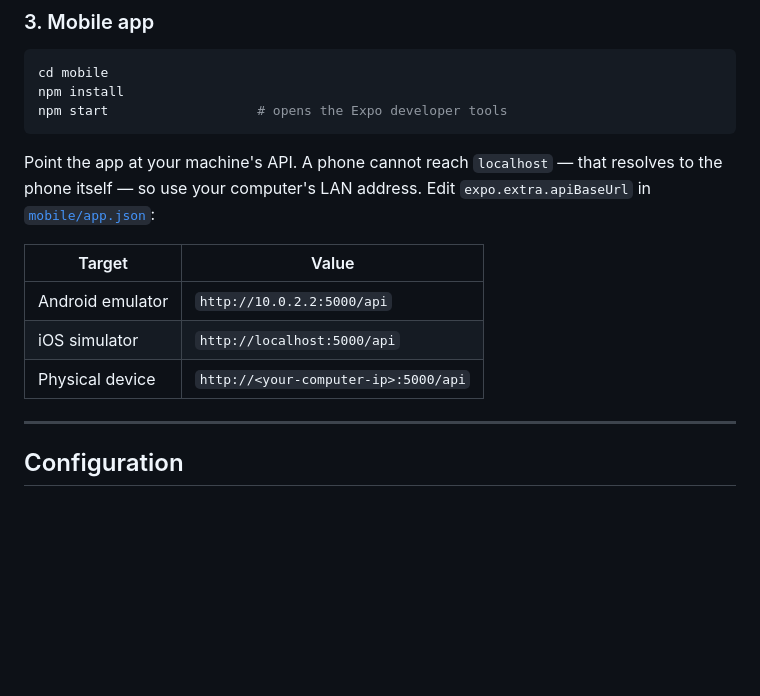
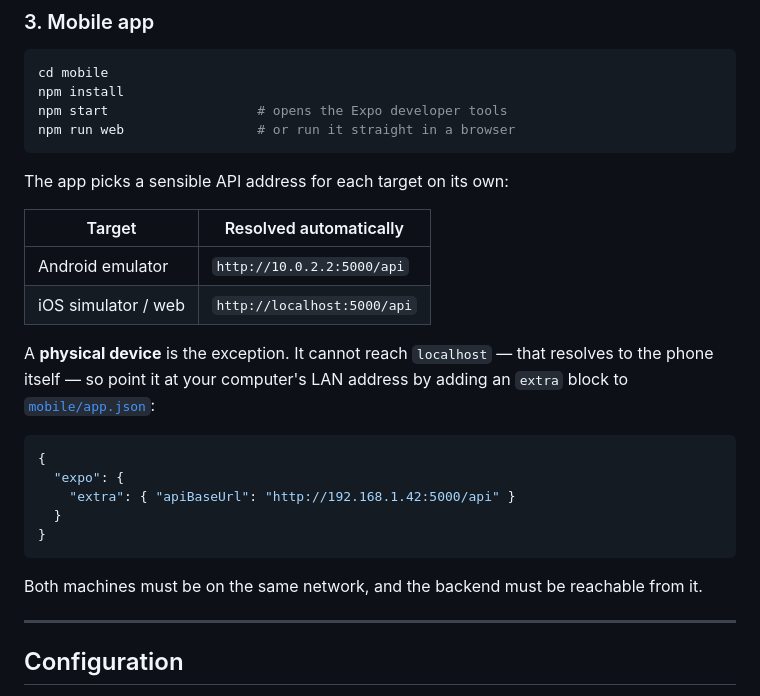
Before and after one commit to Uzma-Yasmeen/Campus_Event_App, a Markdown page: README.md, the part around one of its changes. GitHub-like rendering; blank space fills up the shorter version.

````diff
--- a/README.md
+++ b/README.md
@@ -145,17 +145,29 @@ loading `assets/api.js`:
 cd mobile
 npm install
 npm start                   # opens the Expo developer tools
+npm run web                 # or run it straight in a browser
 ```
 
-Point the app at your machine's API. A phone cannot reach `localhost` — that resolves to
-the phone itself — so use your computer's LAN address. Edit `expo.extra.apiBaseUrl` in
+The app picks a sensible API address for each target on its own:
+
+| Target | Resolved automatically |
+|---|---|
+| Android emulator | `http://10.0.2.2:5000/api` |
+| iOS simulator / web | `http://localhost:5000/api` |
+
+A **physical device** is the exception. It cannot reach `localhost` — that resolves to the
+phone itself — so point it at your computer's LAN address by adding an `extra` block to
 [`mobile/app.json`](mobile/app.json):
 
-| Target | Value |
-|---|---|
-| Android emulator | `http://10.0.2.2:5000/api` |
-| iOS simulator | `http://localhost:5000/api` |
-| Physical device | `http://<your-computer-ip>:5000/api` |
+```json
+{
+  "expo": {
+    "extra": { "apiBaseUrl": "http://192.168.1.42:5000/api" }
+  }
+}
+```
+
+Both machines must be on the same network, and the backend must be reachable from it.
 
 ---
 
````
Also changed, not shown: other parts of README.md (+27 -8 lines), docs/screenshots/mobile-event-details.png (added), docs/screenshots/mobile-events.png (added), 4 other files.
